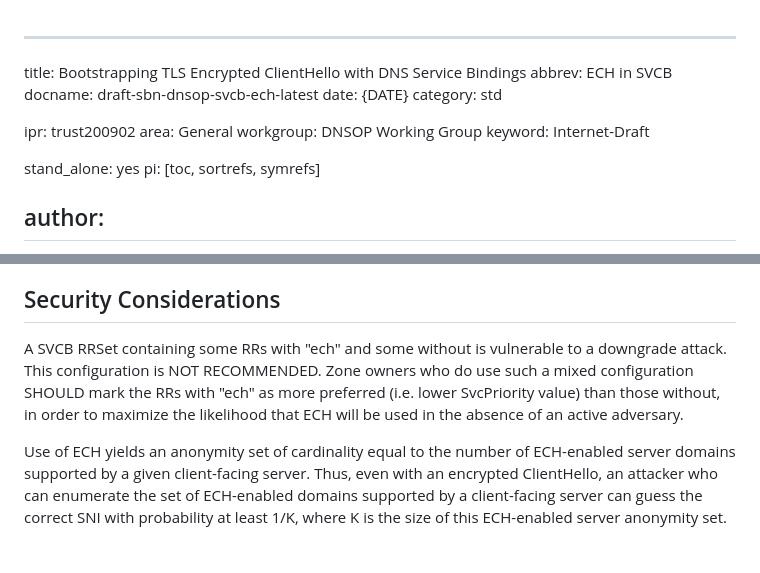
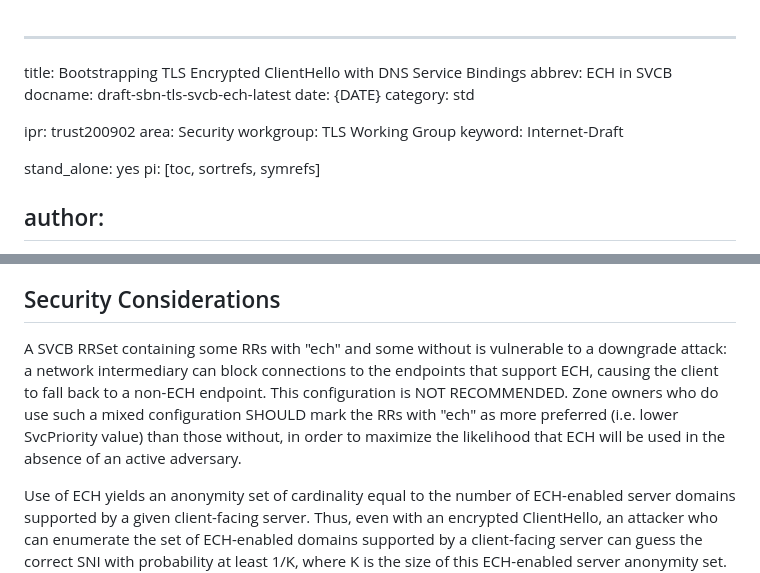
Before and after one commit to tlswg/draft-ietf-tls-svcb-ech, a Markdown page: draft-sbn-tls-svcb-ech.md, 2 parts joined by grey strips. Drawn GitHub-style; blank space fills up the shorter version.

Commit message:
Move to TLS WG and explain the mixed-ECH downgrade attack

```diff
--- a/draft-sbn-dnsop-svcb-ech.md
+++ b/draft-sbn-tls-svcb-ech.md
@@ -1,13 +1,13 @@
 ---
 title: Bootstrapping TLS Encrypted ClientHello with DNS Service Bindings
 abbrev: ECH in SVCB
-docname: draft-sbn-dnsop-svcb-ech-latest
+docname: draft-sbn-tls-svcb-ech-latest
 date: {DATE}
 category: std
 
 ipr: trust200902
-area: General
-workgroup: DNSOP Working Group
+area: Security
+workgroup: TLS Working Group
 keyword: Internet-Draft
 
 stand_alone: yes
@@ -80,8 +80,7 @@ If all HTTPS records for an alt-authority contain "ech" SvcParams, the client MU
 
 ## Security Considerations
 
-A SVCB RRSet containing some RRs with "ech" and some without is vulnerable to a downgrade attack.  This configuration is NOT RECOMMENDED. Zone owners who do use such a mixed configuration SHOULD mark the RRs with "ech" as more preferred (i.e. lower SvcPriority value) than those without, in order to maximize the likelihood that ECH will be used in the
-absence of an active adversary.
+A SVCB RRSet containing some RRs with "ech" and some without is vulnerable to a downgrade attack: a network intermediary can block connections to the endpoints that support ECH, causing the client to fall back to a non-ECH endpoint.  This configuration is NOT RECOMMENDED. Zone owners who do use such a mixed configuration SHOULD mark the RRs with "ech" as more preferred (i.e. lower SvcPriority value) than those without, in order to maximize the likelihood that ECH will be used in the absence of an active adversary.
 
 Use of ECH yields an anonymity set of cardinality equal to the number of ECH-enabled server domains supported by a given client-facing server. Thus, even with an encrypted ClientHello, an attacker who can enumerate the set of ECH-enabled domains supported by a client-facing server can guess the correct SNI with probability at least 1/K, where K is the size of this ECH-enabled server anonymity set. This probability may be increased via traffic analysis or other mechanisms.
 
```
